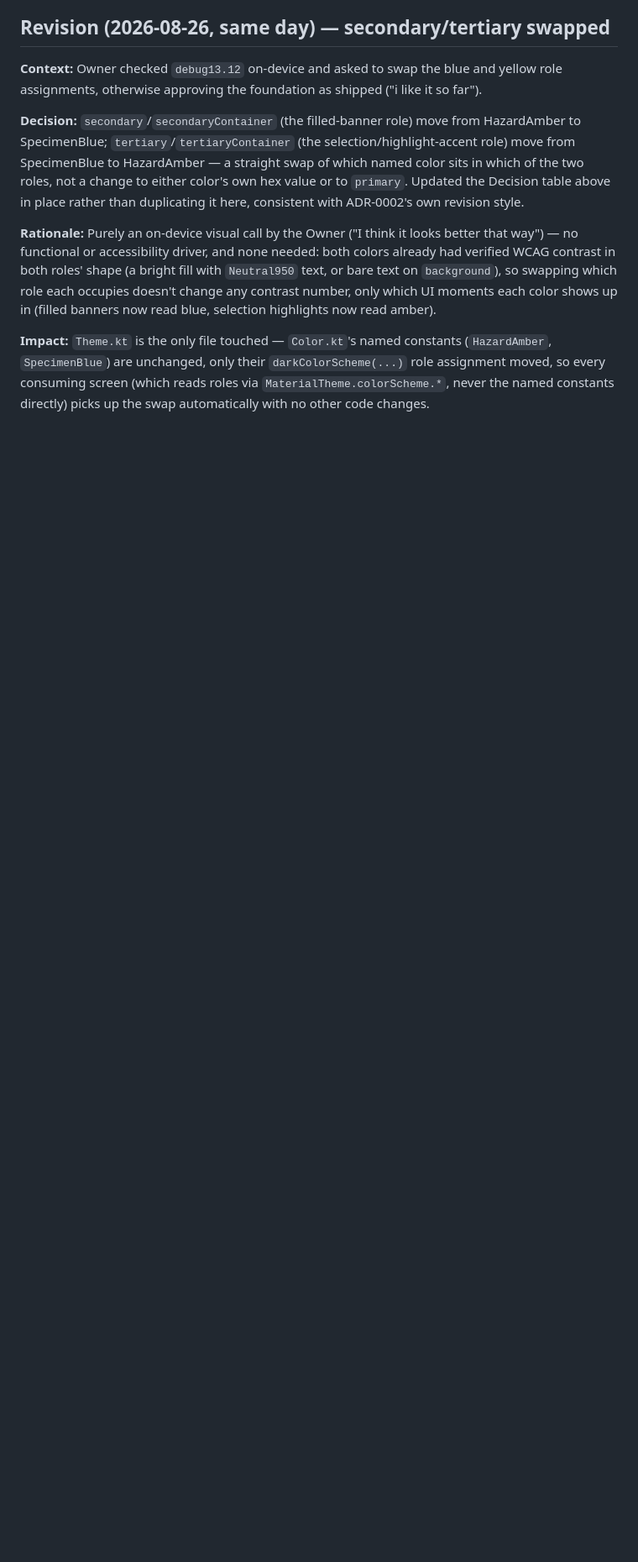
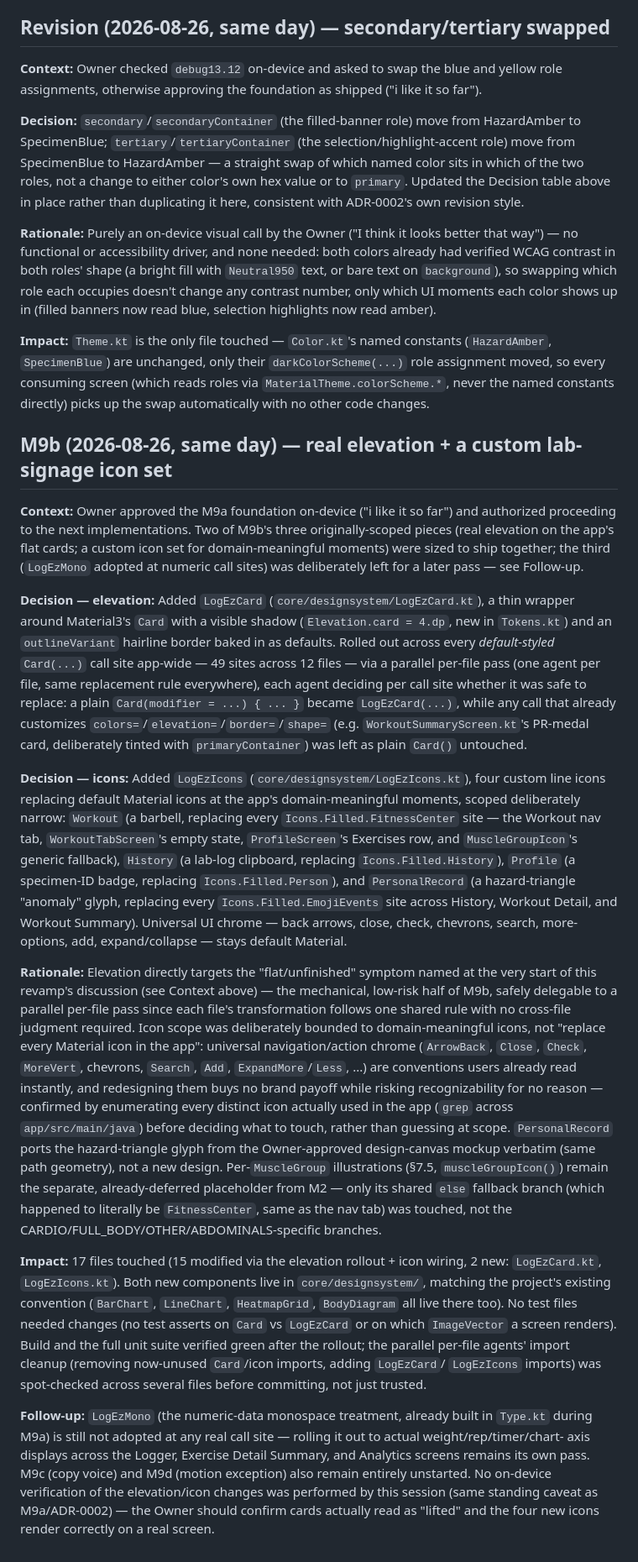
Before and after one commit to Eniloan4002/LogEZ, a Markdown page: docs/adr/0003-neon-lab-rebrand.md, the part around one of its changes. Shown at 84% size. Drawn GitHub-style; blank space fills up the shorter version.

Commit message:
docs: ADR-0003 M9b entry (elevation + icon set)
Co-Authored-By: Claude Sonnet 5 <noreply@anthropic.com>

```diff
--- a/docs/adr/0003-neon-lab-rebrand.md
+++ b/docs/adr/0003-neon-lab-rebrand.md
@@ -175,3 +175,61 @@ color shows up in (filled banners now read blue, selection highlights now read a
 `SpecimenBlue`) are unchanged, only their `darkColorScheme(...)` role assignment moved, so every
 consuming screen (which reads roles via `MaterialTheme.colorScheme.*`, never the named constants
 directly) picks up the swap automatically with no other code changes.
+
+## M9b (2026-08-26, same day) — real elevation + a custom lab-signage icon set
+
+**Context:** Owner approved the M9a foundation on-device ("i like it so far") and authorized
+proceeding to the next implementations. Two of M9b's three originally-scoped pieces (real
+elevation on the app's flat cards; a custom icon set for domain-meaningful moments) were sized to
+ship together; the third (`LogEzMono` adopted at numeric call sites) was deliberately left for a
+later pass — see Follow-up.
+
+**Decision — elevation:** Added `LogEzCard` (`core/designsystem/LogEzCard.kt`), a thin wrapper
+around Material3's `Card` with a visible shadow (`Elevation.card = 4.dp`, new in `Tokens.kt`) and an
+`outlineVariant` hairline border baked in as defaults. Rolled out across every *default-styled*
+`Card(...)` call site app-wide — 49 sites across 12 files — via a parallel per-file pass (one agent
+per file, same replacement rule everywhere), each agent deciding per call site whether it was safe
+to replace: a plain `Card(modifier = ...) { ... }` became `LogEzCard(...)`, while any call that
+already customizes `colors=`/`elevation=`/`border=`/`shape=` (e.g. `WorkoutSummaryScreen.kt`'s
+PR-medal card, deliberately tinted with `primaryContainer`) was left as plain `Card()` untouched.
+
+**Decision — icons:** Added `LogEzIcons` (`core/designsystem/LogEzIcons.kt`), four custom line
+icons replacing default Material icons at the app's domain-meaningful moments, scoped deliberately
+narrow: `Workout` (a barbell, replacing every `Icons.Filled.FitnessCenter` site — the Workout nav
+tab, `WorkoutTabScreen`'s empty state, `ProfileScreen`'s Exercises row, and `MuscleGroupIcon`'s
+generic fallback), `History` (a lab-log clipboard, replacing `Icons.Filled.History`), `Profile` (a
+specimen-ID badge, replacing `Icons.Filled.Person`), and `PersonalRecord` (a hazard-triangle
+"anomaly" glyph, replacing every `Icons.Filled.EmojiEvents` site across History, Workout Detail, and
+Workout Summary). Universal UI chrome — back arrows, close, check, chevrons, search, more-options,
+add, expand/collapse — stays default Material.
+
+**Rationale:** Elevation directly targets the "flat/unfinished" symptom named at the very start of
+this revamp's discussion (see Context above) — the mechanical, low-risk half of M9b, safely
+delegable to a parallel per-file pass since each file's transformation follows one shared rule with
+no cross-file judgment required. Icon scope was deliberately bounded to domain-meaningful icons,
+not "replace every Material icon in the app": universal navigation/action chrome (`ArrowBack`,
+`Close`, `Check`, `MoreVert`, chevrons, `Search`, `Add`, `ExpandMore`/`Less`, ...) are conventions
+users already read instantly, and redesigning them buys no brand payoff while risking recognizability
+for no reason — confirmed by enumerating every distinct icon actually used in the app (`grep` across
+`app/src/main/java`) before deciding what to touch, rather than guessing at scope. `PersonalRecord`
+ports the hazard-triangle glyph from the Owner-approved design-canvas mockup verbatim (same path
+geometry), not a new design. Per-`MuscleGroup` illustrations (§7.5, `muscleGroupIcon()`) remain the
+separate, already-deferred placeholder from M2 — only its shared `else` fallback branch (which
+happened to literally be `FitnessCenter`, same as the nav tab) was touched, not the
+CARDIO/FULL_BODY/OTHER/ABDOMINALS-specific branches.
+
+**Impact:** 17 files touched (15 modified via the elevation rollout + icon wiring, 2 new:
+`LogEzCard.kt`, `LogEzIcons.kt`). Both new components live in `core/designsystem/`, matching the
+project's existing convention (`BarChart`, `LineChart`, `HeatmapGrid`, `BodyDiagram` all live there
+too). No test files needed changes (no test asserts on `Card` vs `LogEzCard` or on which `ImageVector`
+a screen renders). Build and the full unit suite verified green after the rollout; the parallel
+per-file agents' import cleanup (removing now-unused `Card`/icon imports, adding `LogEzCard`/
+`LogEzIcons` imports) was spot-checked across several files before committing, not just trusted.
+
+**Follow-up:** `LogEzMono` (the numeric-data monospace treatment, already built in `Type.kt` during
+M9a) is still not adopted at any real call site — rolling it out to actual weight/rep/timer/chart-
+axis displays across the Logger, Exercise Detail Summary, and Analytics screens remains its own
+pass. M9c (copy voice) and M9d (motion exception) also remain entirely unstarted. No on-device
+verification of the elevation/icon changes was performed by this session (same standing caveat as
+M9a/ADR-0002) — the Owner should confirm cards actually read as "lifted" and the four new icons
+render correctly on a real screen.
```
Also changed, not shown: other parts of docs/adr/0003-neon-lab-rebrand.md (+1 -1 lines).
